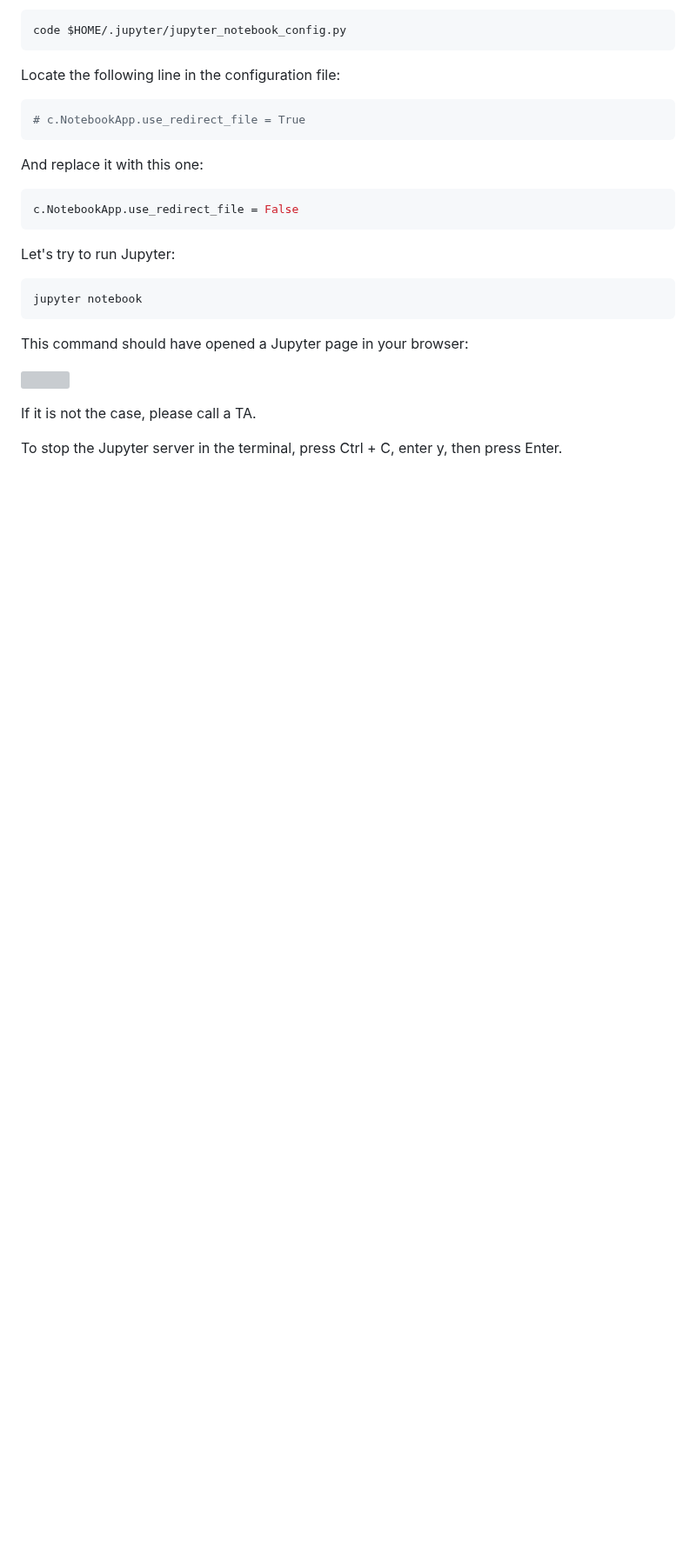
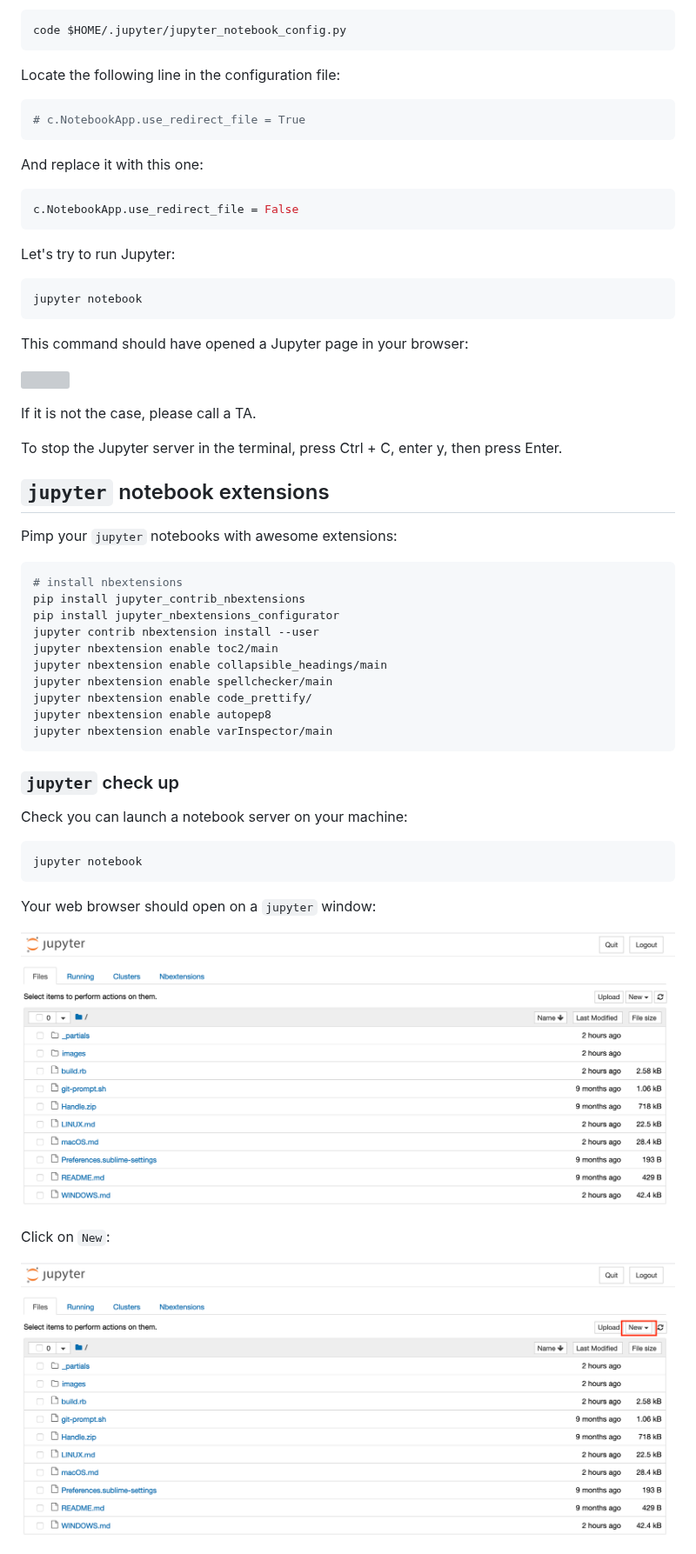
Before and after one commit to lewagon/data-setup, a Markdown page: WINDOWS.md, the part around one of its changes. Shown at 87% size. Rendered like a GitHub page; pictures changed too: images/jupyter.png (added), images/jupyter_new.png (added); blank space fills up the shorter version; grey boxes are pictures that could not be loaded.

````diff
--- a/WINDOWS.md
+++ b/WINDOWS.md
@@ -1283,3 +1281,36 @@ This command should have opened a Jupyter page in your browser:
 If it is not the case, please call a TA.
 
 To stop the Jupyter server in the terminal, press Ctrl + C, enter y, then press Enter.
+
+
+## `jupyter` notebook extensions
+
+Pimp your `jupyter` notebooks with awesome extensions:
+
+```bash
+# install nbextensions
+pip install jupyter_contrib_nbextensions
+pip install jupyter_nbextensions_configurator
+jupyter contrib nbextension install --user
+jupyter nbextension enable toc2/main
+jupyter nbextension enable collapsible_headings/main
+jupyter nbextension enable spellchecker/main
+jupyter nbextension enable code_prettify/
+jupyter nbextension enable autopep8
+jupyter nbextension enable varInspector/main
+```
+
+### `jupyter` check up
+
+Check you can launch a notebook server on your machine:
+```bash
+jupyter notebook
+```
+Your web browser should open on a `jupyter` window:
+
+![jupyter.png](images/jupyter.png)
+
+Click on `New`:
+
+![jupyter_new.png](images/jupyter_new.png)
+
````
Also changed, not shown: other parts of WINDOWS.md (+21 -7 lines), _partials/nbextensions.md (added, +46 -0 lines), _partials/pip.md (+5 -7 lines), macOS.md (+50 -3 lines), images/jupyter_nbextensions.png (added), images/jupyter_notebook.png (added), images/jupyter_python3.png (added), images/nbextensions.png (added), 2 other files.
